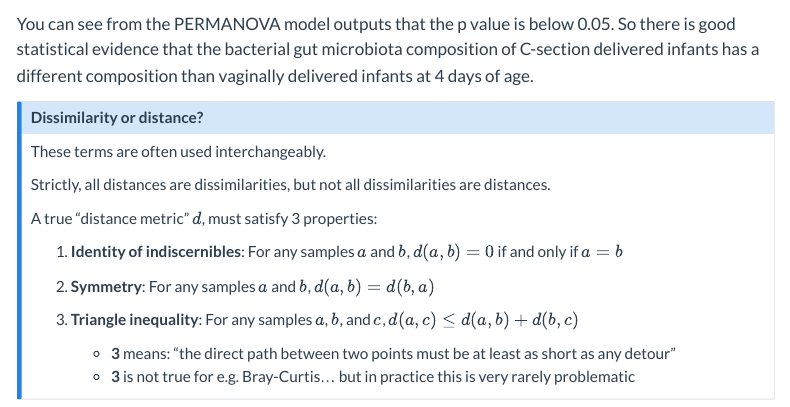
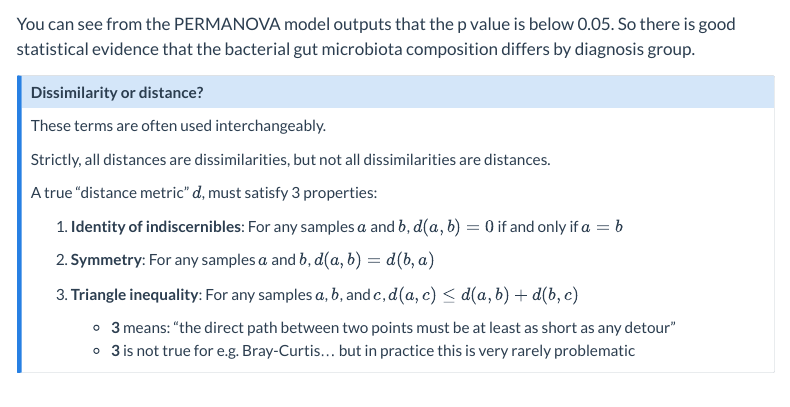
Before and after one commit to david-barnett/2024-NUTRIM-microbiome, a Quarto document (practical-2/web/practical2-instructions.qmd): the page in a window 1100 px wide, from 8320 px down. Rendered offline with R 4.5, knitr and Pandoc in place of Quarto, with nearby package versions; some code elsewhere in the file could not run offline; menus at the side of the page are left out; long lines of code are wrapped.

Commit message:
not infants! remove copy paste error...

```diff
--- a/practical-2/web/practical2-instructions.qmd
+++ b/practical-2/web/practical2-instructions.qmd
@@ -371,7 +371,7 @@ perm_get(perm_aitchison)
 :::
 :::
 
-You can see from the PERMANOVA model outputs that the p value is below 0.05. So there is good statistical evidence that the bacterial gut microbiota composition of C-section delivered infants has a different composition than vaginally delivered infants at 4 days of age.
+You can see from the PERMANOVA model outputs that the p value is below 0.05. So there is good statistical evidence that the bacterial gut microbiota composition differs by diagnosis group.
 
 ::: {.callout-note collapse="true"}
 #### Dissimilarity or distance?
```
